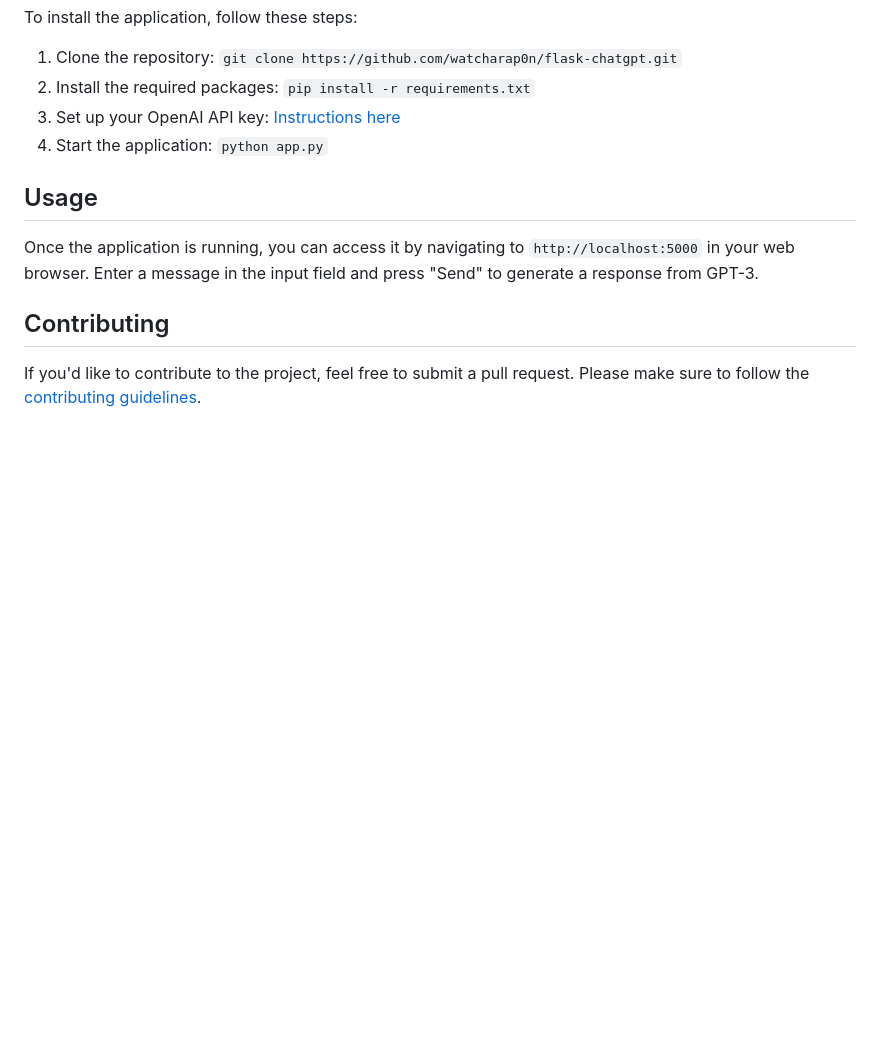
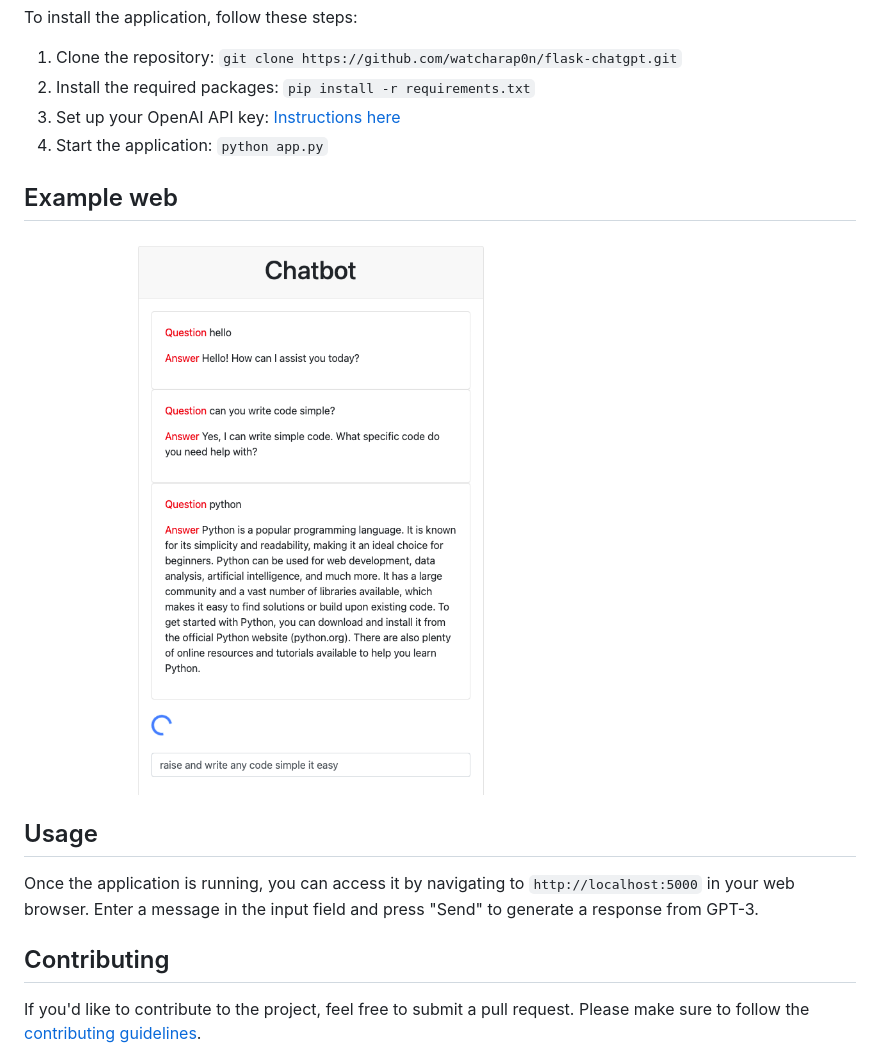
Before and after one commit to watcharap0n/flask-chatgpt, a Markdown page: README.md, the part around the change. Drawn GitHub-style; pictures changed too: chatbot.png (added); blank space fills up the shorter version.

Commit message:
update image

```diff
--- a/README.md
+++ b/README.md
@@ -11,6 +11,9 @@ To install the application, follow these steps:
 3. Set up your OpenAI API key: [Instructions here](https://beta.openai.com/docs/quickstart)
 4. Start the application: `python app.py`
 
+## Example web
+![Chatbot Image](chatbot.png)
+
 ## Usage
 
 Once the application is running, you can access it by navigating to `http://localhost:5000` in your web browser. Enter a message in the input field and press "Send" to generate a response from GPT-3.
```
